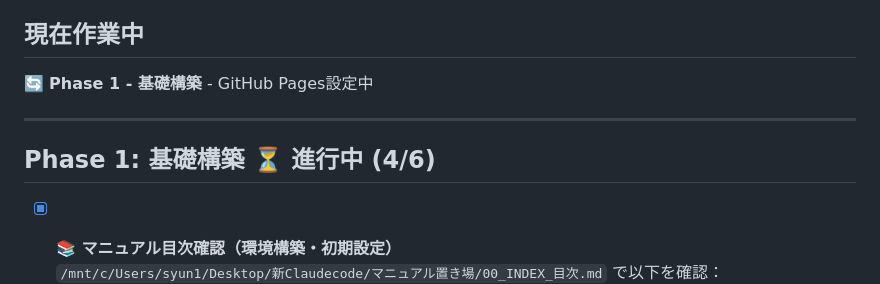
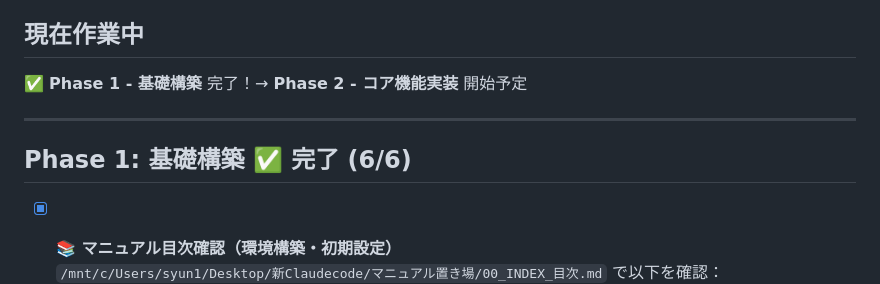
Before and after one commit to 18173KIDD/audio-file-splitter, a Markdown page: .project/progress.md, the part around one of its changes. GitHub-like rendering.

```diff
--- a/.project/progress.md
+++ b/.project/progress.md
@@ -6,10 +6,10 @@
 
 ## 現在作業中
-🔄 **Phase 1 - 基礎構築** - GitHub Pages設定中
+✅ **Phase 1 - 基礎構築** 完了！→ **Phase 2 - コア機能実装** 開始予定
 
 ---
 
-## Phase 1: 基礎構築 ⏳ 進行中 (4/6)
+## Phase 1: 基礎構築 ✅ 完了 (6/6)
 
 - [x] **📚 マニュアル目次確認（環境構築・初期設定）**
   `/mnt/c/Users/syun1/Desktop/新Claudecode/マニュアル置き場/00_INDEX_目次.md` で以下を確認：
```
Also changed, not shown: other parts of .project/progress.md (+4 -4 lines).
